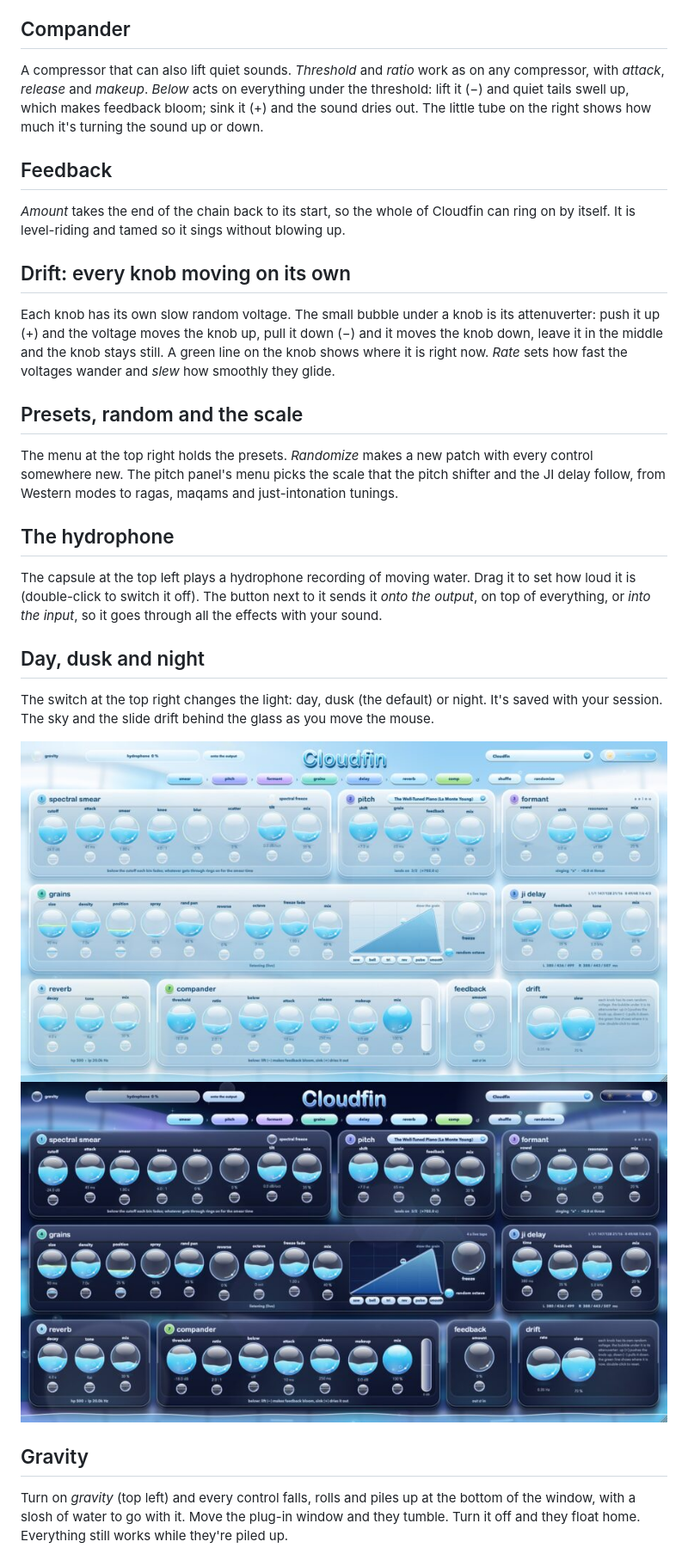
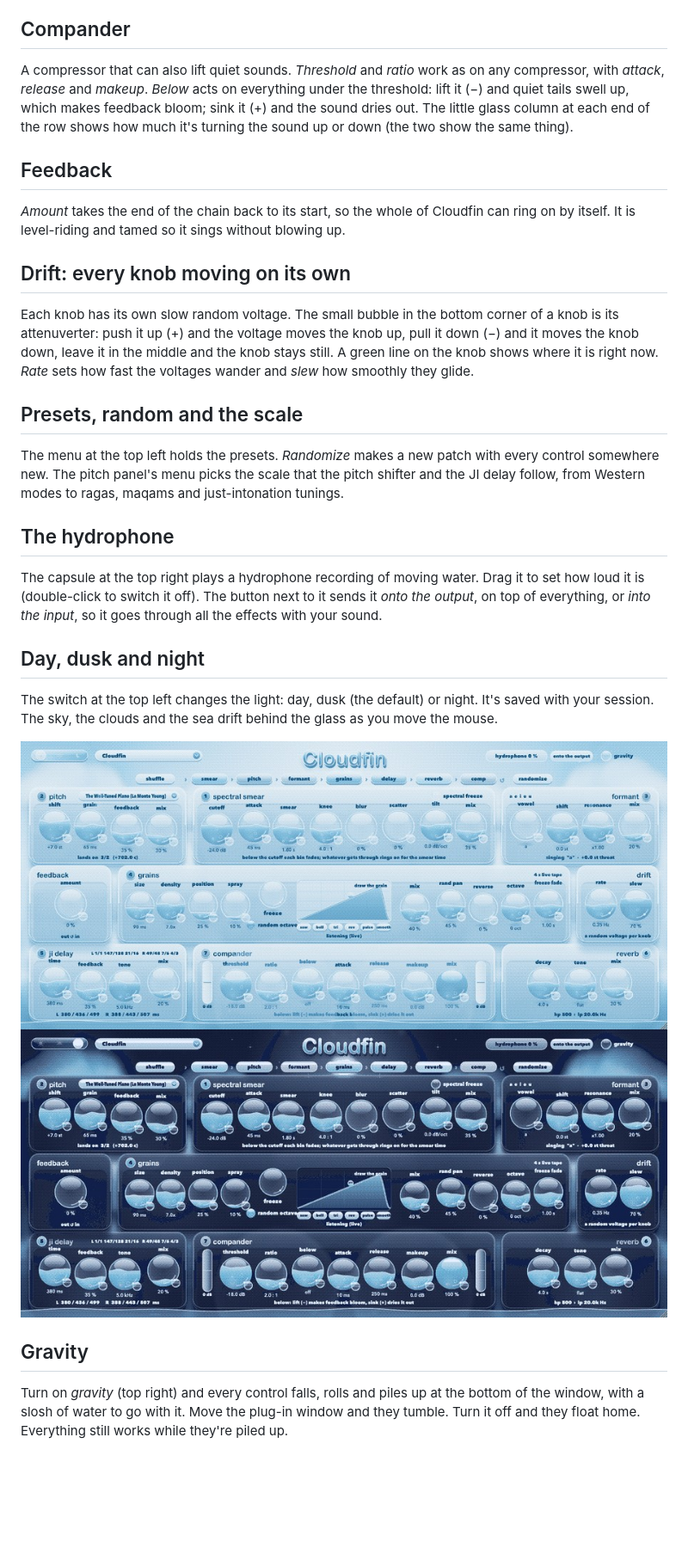
Before and after one commit to femifleming/Cloudfin, a Markdown page: docs/HELP.md, the part around one of its changes. Shown at 86% size. GitHub-like rendering; pictures changed too: docs/help/day.jpg, docs/help/night.jpg; blank space fills up the shorter version.

```diff
--- a/docs/HELP.md
+++ b/docs/HELP.md
@@ -64,7 +64,7 @@ A stereo delay with three taps a side, hard-panned left and right. The taps are
 
 ## Compander
 
-A compressor that can also lift quiet sounds. *Threshold* and *ratio* work as on any compressor, with *attack*, *release* and *makeup*. *Below* acts on everything under the threshold: lift it (−) and quiet tails swell up, which makes feedback bloom; sink it (+) and the sound dries out. The little tube on the right shows how much it's turning the sound up or down.
+A compressor that can also lift quiet sounds. *Threshold* and *ratio* work as on any compressor, with *attack*, *release* and *makeup*. *Below* acts on everything under the threshold: lift it (−) and quiet tails swell up, which makes feedback bloom; sink it (+) and the sound dries out. The little glass column at each end of the row shows how much it's turning the sound up or down (the two show the same thing).
 
 ## Feedback
 
@@ -72,26 +72,26 @@ A compressor that can also lift quiet sounds. *Threshold* and *ratio* work as on
 
 ## Drift: every knob moving on its own
 
-Each knob has its own slow random voltage. The small bubble under a knob is its attenuverter: push it up (+) and the voltage moves the knob up, pull it down (−) and it moves the knob down, leave it in the middle and the knob stays still. A green line on the knob shows where it is right now. *Rate* sets how fast the voltages wander and *slew* how smoothly they glide.
+Each knob has its own slow random voltage. The small bubble in the bottom corner of a knob is its attenuverter: push it up (+) and the voltage moves the knob up, pull it down (−) and it moves the knob down, leave it in the middle and the knob stays still. A green line on the knob shows where it is right now. *Rate* sets how fast the voltages wander and *slew* how smoothly they glide.
 
 ## Presets, random and the scale
 
-The menu at the top right holds the presets. *Randomize* makes a new patch with every control somewhere new. The pitch panel's menu picks the scale that the pitch shifter and the JI delay follow, from Western modes to ragas, maqams and just-intonation tunings.
+The menu at the top left holds the presets. *Randomize* makes a new patch with every control somewhere new. The pitch panel's menu picks the scale that the pitch shifter and the JI delay follow, from Western modes to ragas, maqams and just-intonation tunings.
 
 ## The hydrophone
 
-The capsule at the top left plays a hydrophone recording of moving water. Drag it to set how loud it is (double-click to switch it off). The button next to it sends it *onto the output*, on top of everything, or *into the input*, so it goes through all the effects with your sound.
+The capsule at the top right plays a hydrophone recording of moving water. Drag it to set how loud it is (double-click to switch it off). The button next to it sends it *onto the output*, on top of everything, or *into the input*, so it goes through all the effects with your sound.
 
 ## Day, dusk and night
 
-The switch at the top right changes the light: day, dusk (the default) or night. It's saved with your session. The sky and the slide drift behind the glass as you move the mouse.
+The switch at the top left changes the light: day, dusk (the default) or night. It's saved with your session. The sky, the clouds and the sea drift behind the glass as you move the mouse.
 
 ![Day](help/day.jpg)
 ![Night](help/night.jpg)
 
 ## Gravity
 
-Turn on *gravity* (top left) and every control falls, rolls and piles up at the bottom of the window, with a slosh of water to go with it. Move the plug-in window and they tumble. Turn it off and they float home. Everything still works while they're piled up.
+Turn on *gravity* (top right) and every control falls, rolls and piles up at the bottom of the window, with a slosh of water to go with it. Move the plug-in window and they tumble. Turn it off and they float home. Everything still works while they're piled up.
 
 ![Gravity](help/gravity.jpg)
 
```
Also changed, not shown: other parts of docs/HELP.md (+3 -3 lines), README.md (+4 -2 lines), docs/help/gravity.jpg, docs/screenshot.jpg, 7 other files.
